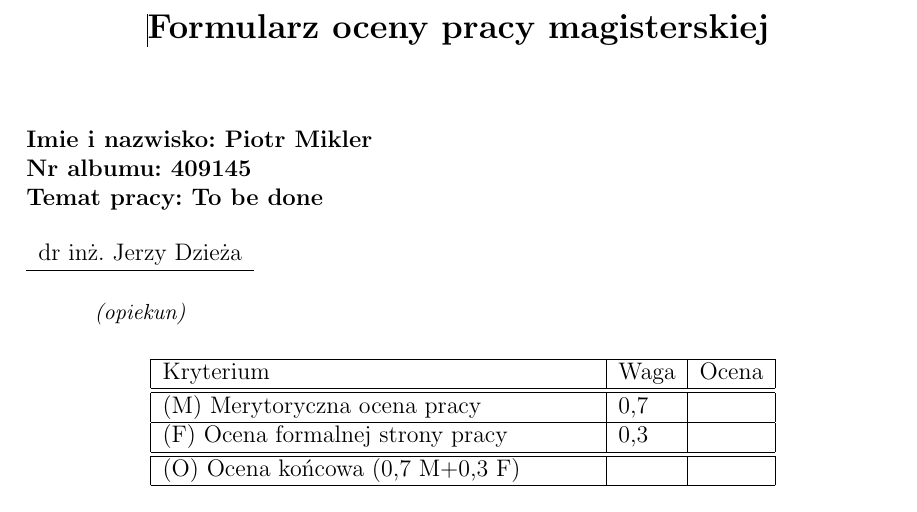
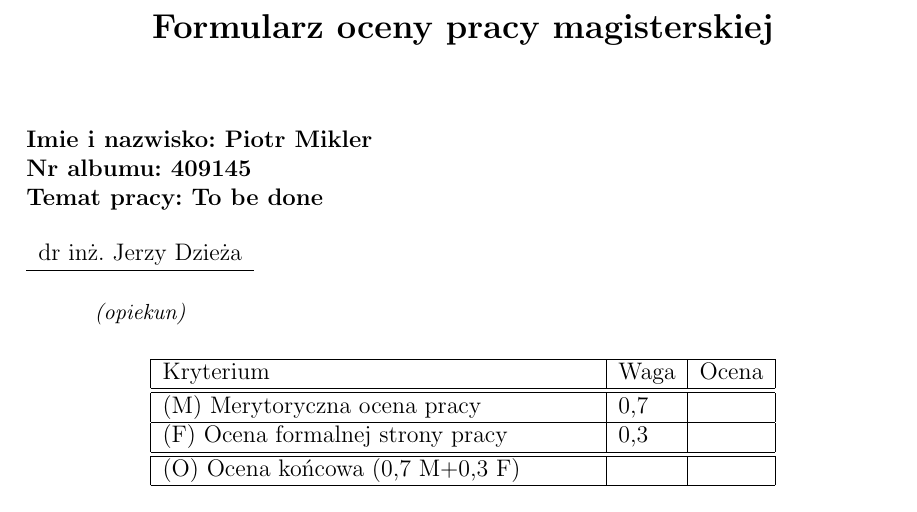
Before and after one commit to PiotMik/Masters_Thesis, a LaTeX document (LaTeX/Parent.tex, which reads LaTeX/formularz_oceny_pracy.tex): part of page 3 of 6, cut so that both start at the same text. Compiled offline with pdfLaTeX.

Commit message:
Fix tabular

```diff
--- a/LaTeX/Parent.tex
+++ b/LaTeX/Parent.tex
@@ -12,8 +12,6 @@
 \usepackage{titlesec}
 %\usepackage{graphicx}
 %\usepackage[amsmath,amsthm,thmmarks]{ntheorem}
-\titlespacing\section{0pt}{24pt plus 4pt minus 2pt}{24pt plus 2pt minus 2pt}
-\titlespacing\subsection{0pt}{20pt plus 4pt minus 2pt}{20pt plus 2pt minus 2pt}
 \usepackage[polish]{babel}
 \usepackage[pdftex,man]{wmstitle_mgr}
 \newtheorem{defi}{Definicja}[section]
@@ -24,6 +22,10 @@
 \newtheorem{prz}{Przykład}[section]
 \theoremstyle{definition}
 \newtheorem*{dow}{Dowód}
+\titlespacing\section{0pt}{24pt plus 4pt minus 2pt}{24pt plus 2pt minus 2pt}
+\titlespacing\subsection{0pt}{20pt plus 4pt minus 2pt}{20pt plus 2pt minus 2pt}
+
+
 
 \usepackage[style=numeric,
 			sorting=none,
--- a/LaTeX/formularz_oceny_pracy.tex
+++ b/LaTeX/formularz_oceny_pracy.tex
@@ -1,6 +1,6 @@
 \pagestyle{empty}
 \begin{center}
-\begin{tabular}{|}
+\begin{tabular}{c}
 \bf{\Large{Formularz oceny pracy magisterskiej}}
 \end{tabular}
 \end{center}
```
Also changed, not shown: 1 other file.
